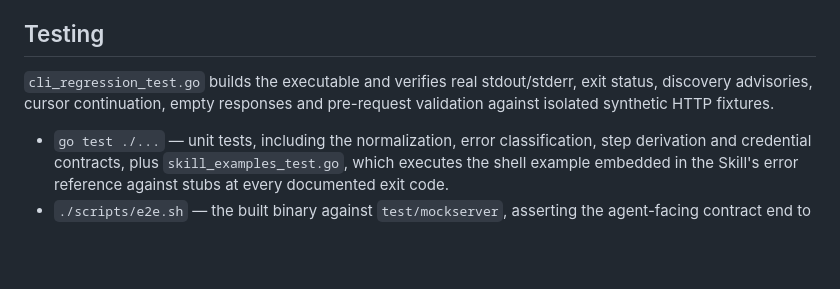
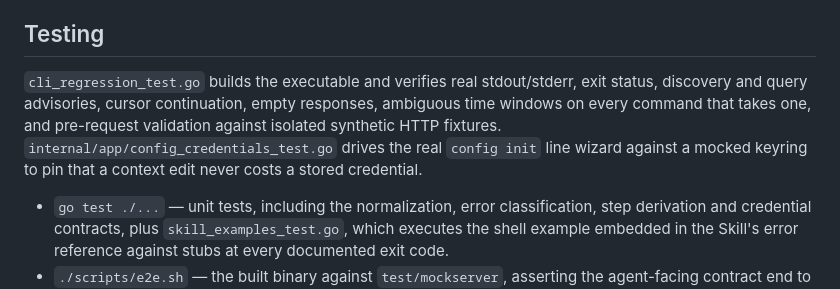
Before and after one commit to AngelMsger/prometheus-cli, a Markdown page: docs/technical-design.md, the part around the change. Rendered like a GitHub page; blank space fills up the shorter version.

```diff
--- a/docs/technical-design.md
+++ b/docs/technical-design.md
@@ -261,8 +261,12 @@ the emitted document, so for a query result use it together with
 ## Testing
 
 `cli_regression_test.go` builds the executable and verifies real stdout/stderr,
-exit status, discovery advisories, cursor continuation, empty responses and
+exit status, discovery and query advisories, cursor continuation, empty
+responses, ambiguous time windows on every command that takes one, and
 pre-request validation against isolated synthetic HTTP fixtures.
+`internal/app/config_credentials_test.go` drives the real `config init` line
+wizard against a mocked keyring to pin that a context edit never costs a stored
+credential.
 
 - `go test ./...` — unit tests, including the normalization, error
   classification, step derivation and credential contracts, plus
```
Also changed, not shown: CHANGELOG.md (+32 -13 lines), README.md (+6 -4 lines).
